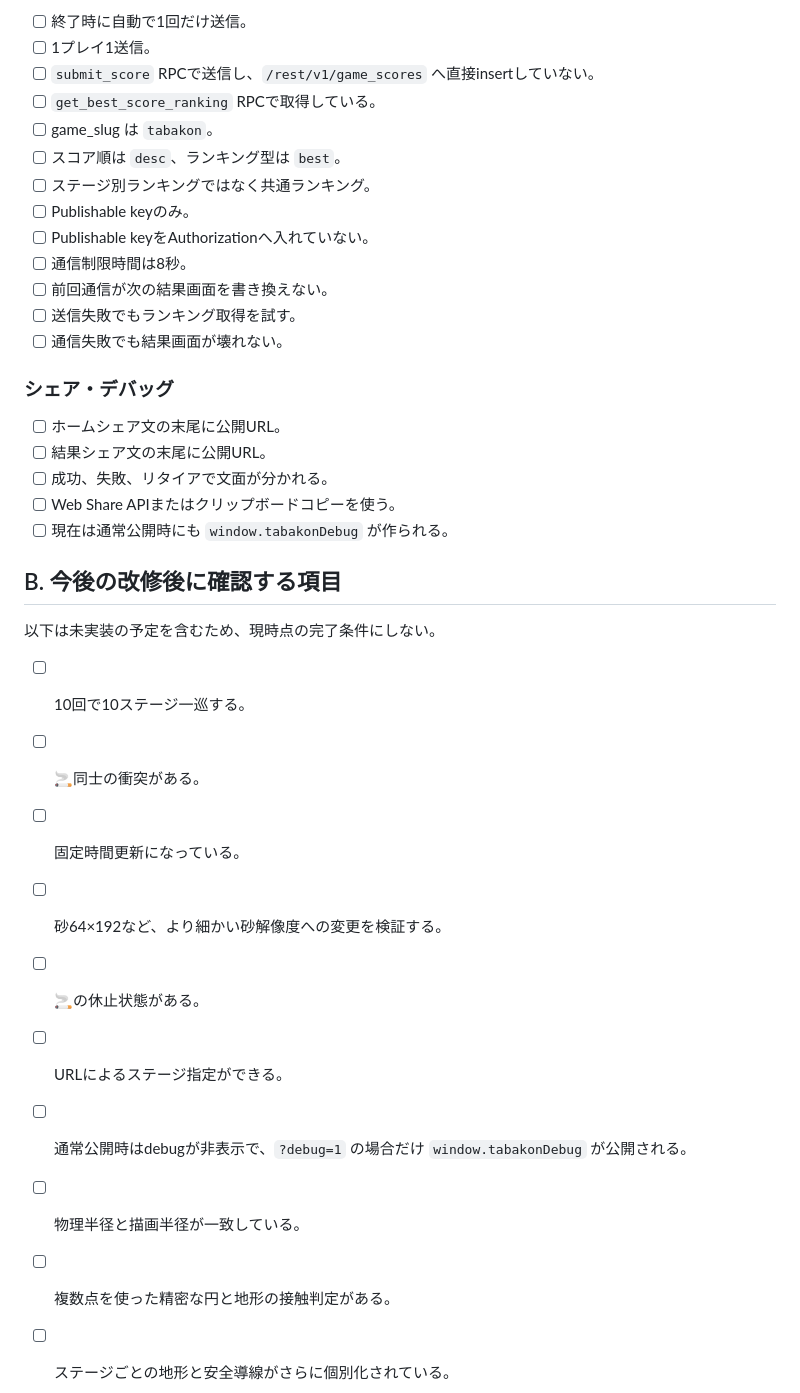
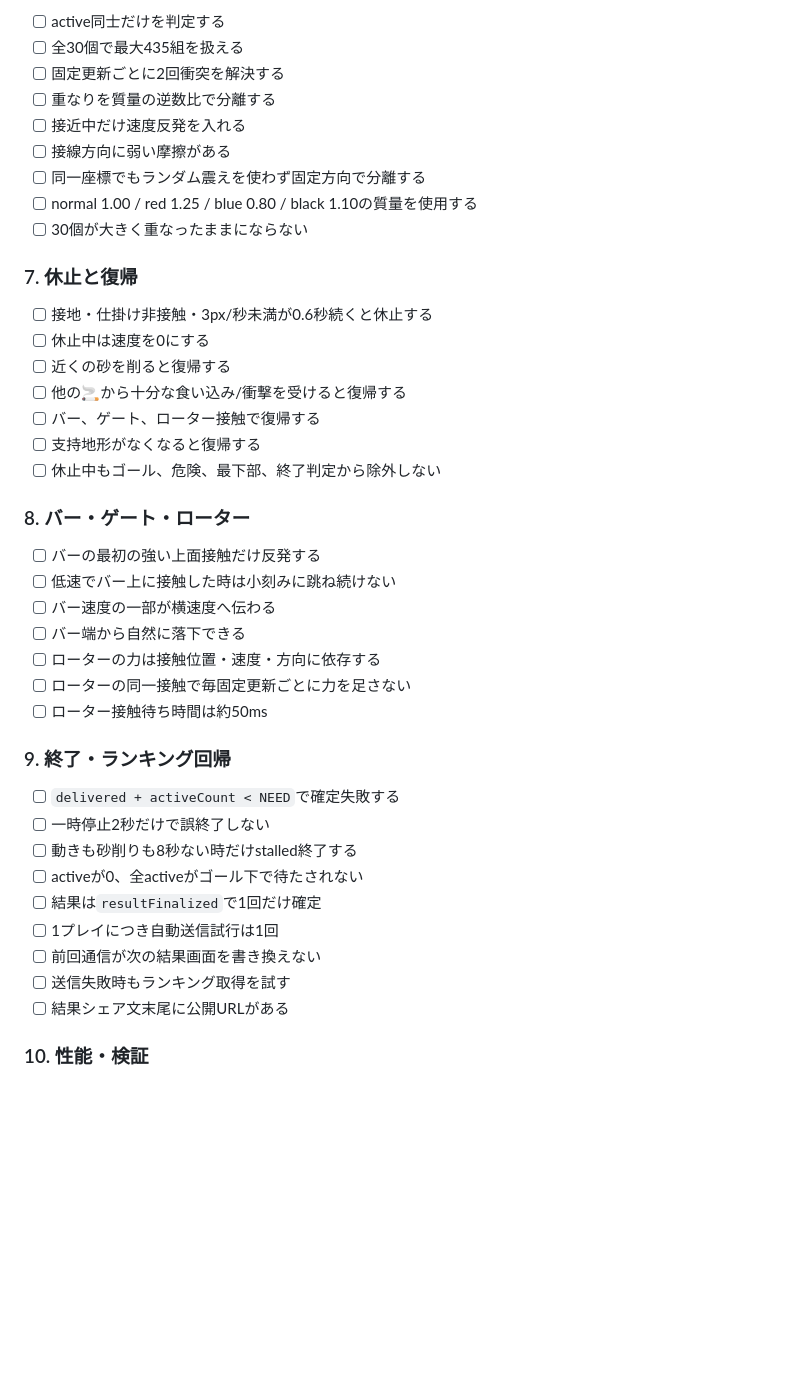
Before and after one commit to chameleonjp-lab/tabakon, a Markdown page: docs/REVIEW_CHECKLIST.md, the part around one of its changes. GitHub-like rendering; blank space fills up the shorter version.

```diff
--- a/docs/REVIEW_CHECKLIST.md
+++ b/docs/REVIEW_CHECKLIST.md
@@ -70,37 +60,45 @@
 
-- [ ] 終了時に自動で1回だけ送信。
-- [ ] 1プレイ1送信。
-- [ ] `submit_score` RPCで送信し、`/rest/v1/game_scores` へ直接insertしていない。
-- [ ] `get_best_score_ranking` RPCで取得している。
-- [ ] game_slug は `tabakon`。
-- [ ] スコア順は `desc`、ランキング型は `best`。
-- [ ] ステージ別ランキングではなく共通ランキング。
-- [ ] Publishable keyのみ。
-- [ ] Publishable keyをAuthorizationへ入れていない。
-- [ ] 通信制限時間は8秒。
-- [ ] 前回通信が次の結果画面を書き換えない。
-- [ ] 送信失敗でもランキング取得を試す。
-- [ ] 通信失敗でも結果画面が壊れない。
+- [ ] active同士だけを判定する
+- [ ] 全30個で最大435組を扱える
+- [ ] 固定更新ごとに2回衝突を解決する
+- [ ] 重なりを質量の逆数比で分離する
+- [ ] 接近中だけ速度反発を入れる
+- [ ] 接線方向に弱い摩擦がある
+- [ ] 同一座標でもランダム震えを使わず固定方向で分離する
+- [ ] normal 1.00 / red 1.25 / blue 0.80 / black 1.10の質量を使用する
+- [ ] 30個が大きく重なったままにならない
 
-### シェア・デバッグ
+### 7. 休止と復帰
 
-- [ ] ホームシェア文の末尾に公開URL。
-- [ ] 結果シェア文の末尾に公開URL。
-- [ ] 成功、失敗、リタイアで文面が分かれる。
-- [ ] Web Share APIまたはクリップボードコピーを使う。
-- [ ] 現在は通常公開時にも `window.tabakonDebug` が作られる。
+- [ ] 接地・仕掛け非接触・3px/秒未満が0.6秒続くと休止する
+- [ ] 休止中は速度を0にする
+- [ ] 近くの砂を削ると復帰する
+- [ ] 他の🚬から十分な食い込み/衝撃を受けると復帰する
+- [ ] バー、ゲート、ローター接触で復帰する
+- [ ] 支持地形がなくなると復帰する
+- [ ] 休止中もゴール、危険、最下部、終了判定から除外しない
 
-## B. 今後の改修後に確認する項目
+### 8. バー・ゲート・ローター
 
-以下は未実装の予定を含むため、現時点の完了条件にしない。
+- [ ] バーの最初の強い上面接触だけ反発する
+- [ ] 低速でバー上に接触した時は小刻みに跳ね続けない
+- [ ] バー速度の一部が横速度へ伝わる
+- [ ] バー端から自然に落下できる
+- [ ] ローターの力は接触位置・速度・方向に依存する
+- [ ] ローターの同一接触で毎固定更新ごとに力を足さない
+- [ ] ローター接触待ち時間は約50ms
 
-- [ ] 10回で10ステージ一巡する。
-- [ ] 🚬同士の衝突がある。
-- [ ] 固定時間更新になっている。
-- [ ] 砂64×192など、より細かい砂解像度への変更を検証する。
-- [ ] 🚬の休止状態がある。
-- [ ] URLによるステージ指定ができる。
-- [ ] 通常公開時はdebugが非表示で、`?debug=1` の場合だけ `window.tabakonDebug` が公開される。
-- [ ] 物理半径と描画半径が一致している。
-- [ ] 複数点を使った精密な円と地形の接触判定がある。
-- [ ] ステージごとの地形と安全導線がさらに個別化されている。
+### 9. 終了・ランキング回帰
+
+- [ ] `delivered + activeCount < NEED`で確定失敗する
+- [ ] 一時停止2秒だけで誤終了しない
+- [ ] 動きも砂削りも8秒ない時だけstalled終了する
+- [ ] activeが0、全activeがゴール下で待たされない
+- [ ] 結果は`resultFinalized`で1回だけ確定
+- [ ] 1プレイにつき自動送信試行は1回
+- [ ] 前回通信が次の結果画面を書き換えない
+- [ ] 送信失敗時もランキング取得を試す
+- [ ] 結果シェア文末尾に公開URLがある
+
+### 10. 性能・検証
+
```
Also changed, not shown: other parts of docs/REVIEW_CHECKLIST.md (+65 -55 lines).
